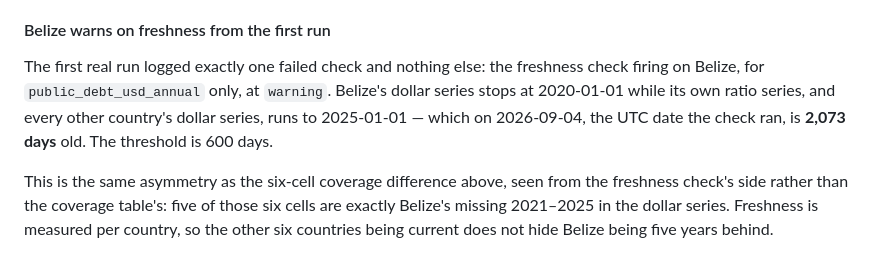
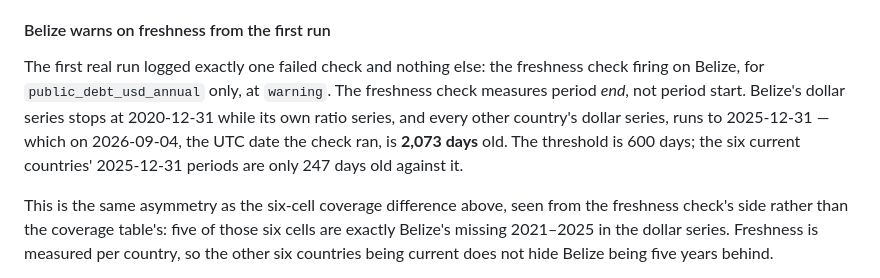
Before and after one commit to RobBravo/reim, a Markdown page: docs/sources.md, the part around one of its changes. GitHub-like rendering.

Commit message:
docs(cepalstat): fix debt-section freshness arithmetic and stale dates
The Belize freshness paragraph cited period START dates (2020-01-01,
2025-01-01); the freshness check measures period END, and using start
dates there also implied the six current countries were 611 days old
against the 600-day threshold. Corrected to 2020-12-31 / 2025-12-31,
noted the check measures period end, and added the six countries'
actual 247-day age for self-consistency.

Also corrects two "measured 2026-09-04" dates to 2026-09-03, matching
the "measured" convention this branch already established elsewhere
(2026-09-04 is reserved for the UTC date a check ran). Fixes the two
new debt-fixture size figures in tests/fixtures/README.md to the
actual measured bytes÷1024 values: 603 KB → 39 KB for 1239 and
620 KB → 37 KB for 1240.

Co-Authored-By: Claude Opus 5 <noreply@anthropic.com>
Claude-Session: https://claude.ai/code/session_01WRs9RhwPS2o3vjC6fX4bMa

```diff
--- a/docs/sources.md
+++ b/docs/sources.md
@@ -1013,10 +1013,12 @@ CEPAL relabel raises rather than quietly changing what a stored series means.
 
 The first real run logged exactly one failed check and nothing else: the
 freshness check firing on Belize, for `public_debt_usd_annual` only, at
-`warning`. Belize's dollar series stops at 2020-01-01 while its own ratio
-series, and every other country's dollar series, runs to 2025-01-01 — which on
+`warning`. The freshness check measures period *end*, not period start.
+Belize's dollar series stops at 2020-12-31 while its own ratio series, and
+every other country's dollar series, runs to 2025-12-31 — which on
 2026-09-04, the UTC date the check ran, is **2,073 days** old. The threshold is
-600 days.
+600 days; the six current countries' 2025-12-31 periods are only 247 days old
+against it.
 
 This is the same asymmetry as the six-cell coverage difference above, seen from
 the freshness check's side rather than the coverage table's: five of those six
```
Also changed, not shown: other parts of docs/sources.md (+2 -2 lines), 1 other file.
